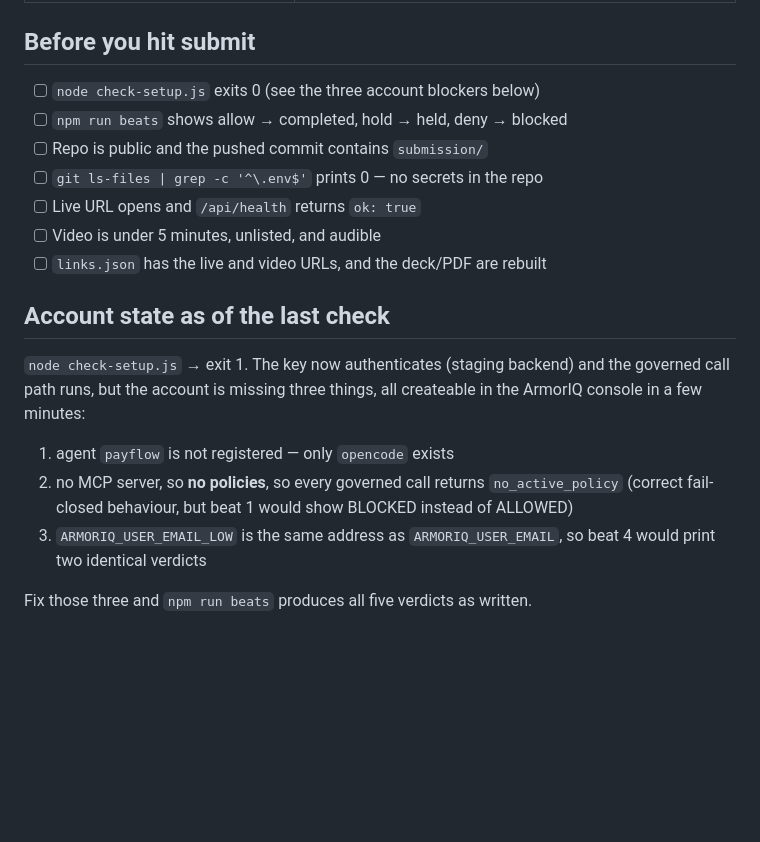
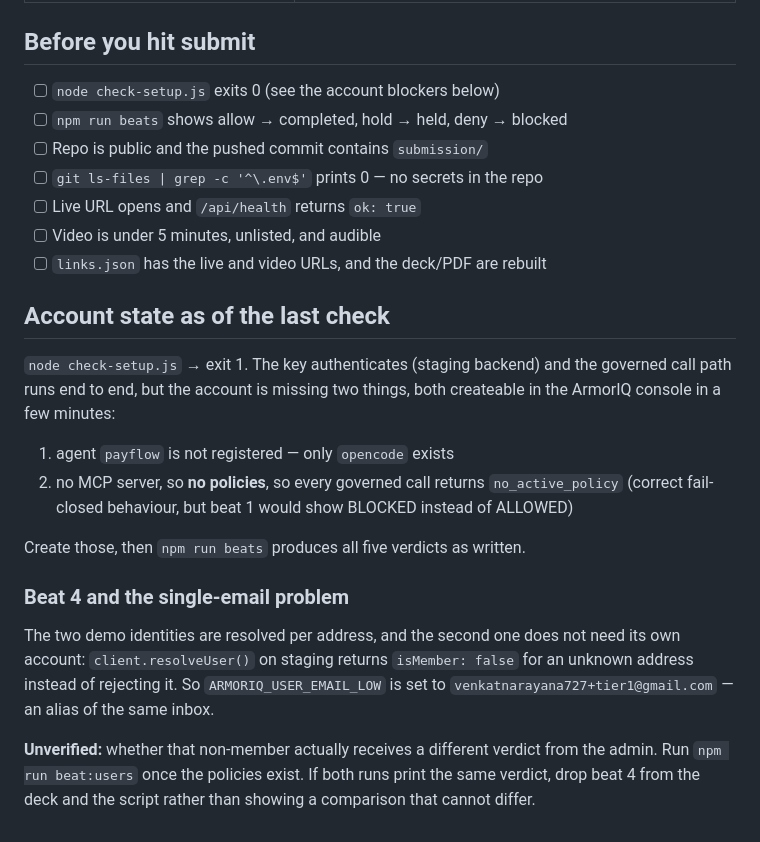
Before and after one commit to venkatanarayana15/flow-state, a Markdown page: submission/SUBMISSION.md, the part around the change. GitHub-like rendering; blank space fills up the shorter version.

```diff
--- a/submission/SUBMISSION.md
+++ b/submission/SUBMISSION.md
@@ -150,7 +150,7 @@ The listing says the project should show three things. Where each is answered:
 
 ## Before you hit submit
 
-- [ ] `node check-setup.js` exits 0 (see the three account blockers below)
+- [ ] `node check-setup.js` exits 0 (see the account blockers below)
 - [ ] `npm run beats` shows allow → completed, hold → held, deny → blocked
 - [ ] Repo is public and the pushed commit contains `submission/`
 - [ ] `git ls-files | grep -c '^\.env$'` prints 0 — no secrets in the repo
@@ -160,15 +160,26 @@ The listing says the project should show three things. Where each is answered:
 
 ## Account state as of the last check
 
-`node check-setup.js` → exit 1. The key now authenticates (staging backend) and
-the governed call path runs, but the account is missing three things, all
+`node check-setup.js` → exit 1. The key authenticates (staging backend) and the
+governed call path runs end to end, but the account is missing two things, both
 createable in the ArmorIQ console in a few minutes:
 
 1. agent `payflow` is not registered — only `opencode` exists
 2. no MCP server, so **no policies**, so every governed call returns
    `no_active_policy` (correct fail-closed behaviour, but beat 1 would show
    BLOCKED instead of ALLOWED)
-3. `ARMORIQ_USER_EMAIL_LOW` is the same address as `ARMORIQ_USER_EMAIL`, so
-   beat 4 would print two identical verdicts
 
-Fix those three and `npm run beats` produces all five verdicts as written.
+Create those, then `npm run beats` produces all five verdicts as written.
+
+### Beat 4 and the single-email problem
+
+The two demo identities are resolved per address, and the second one does not
+need its own account: `client.resolveUser()` on staging returns
+`isMember: false` for an unknown address instead of rejecting it. So
+`ARMORIQ_USER_EMAIL_LOW` is set to `venkatnarayana727+tier1@gmail.com` — an
+alias of the same inbox.
+
+**Unverified:** whether that non-member actually receives a different verdict
+from the admin. Run `npm run beat:users` once the policies exist. If both runs
+print the same verdict, drop beat 4 from the deck and the script rather than
+showing a comparison that cannot differ.
```
Also changed, not shown: submission/README.md (+11 -7 lines).
